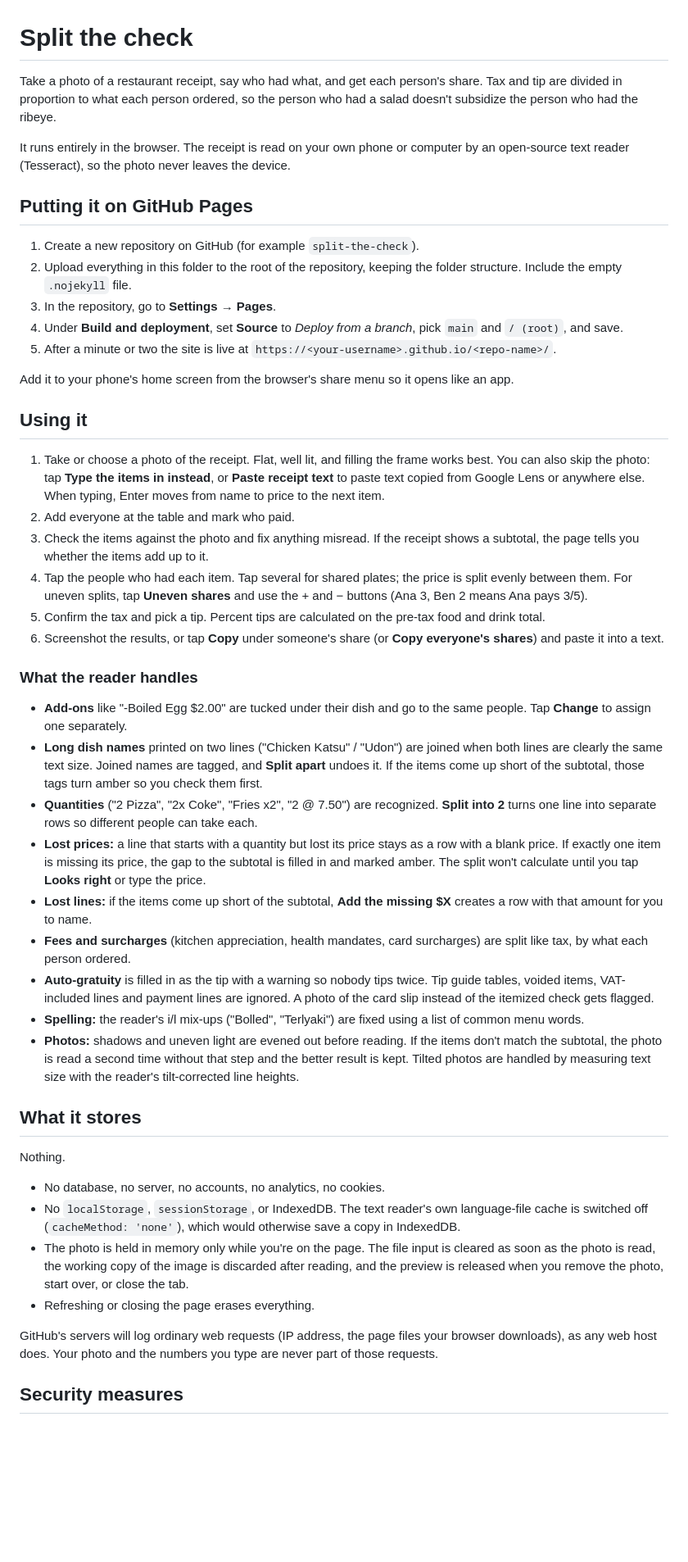
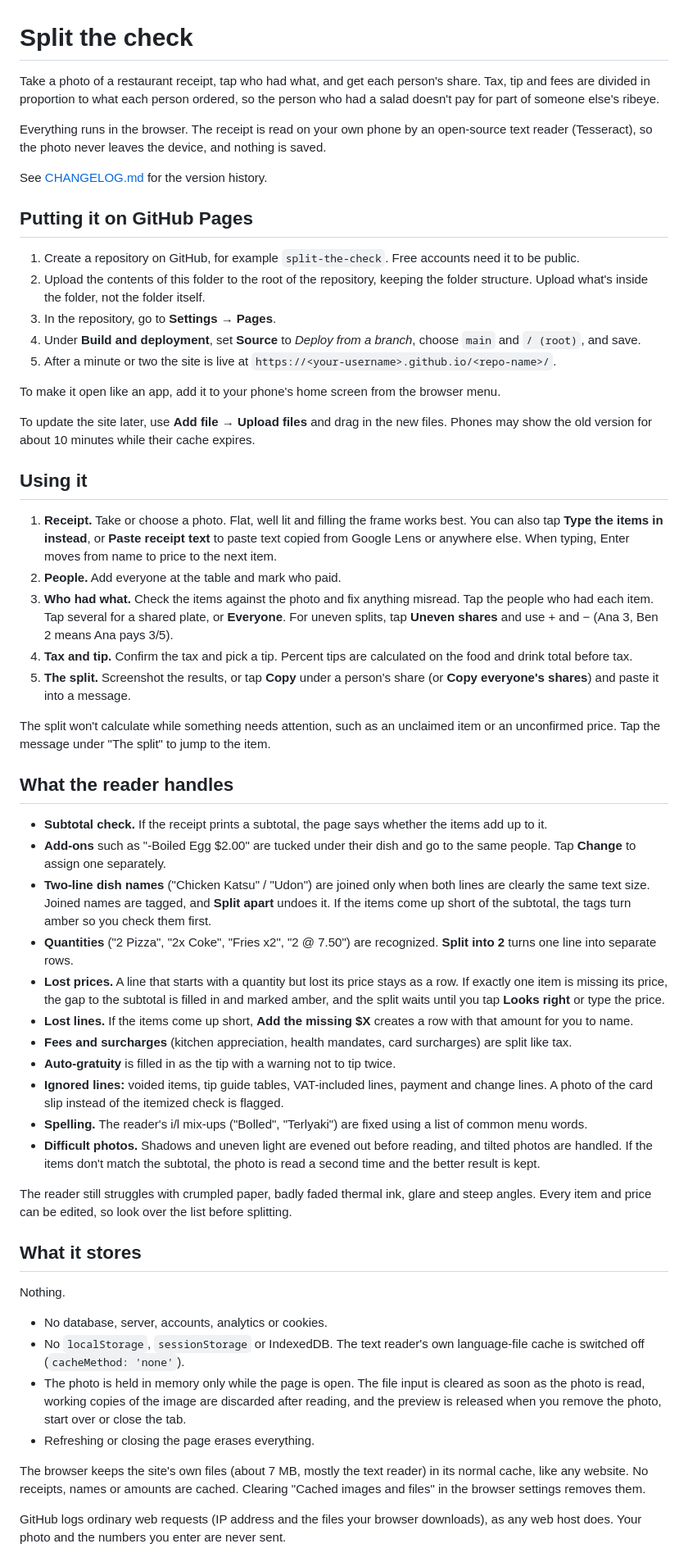
Before and after one commit to dirtdiver419/Split-The-Check, a Markdown page: README.md, the part around one of its changes. Shown at 82% size. GitHub-like rendering; blank space fills up the shorter version.

```diff
--- a/README.md
+++ b/README.md
@@ -1,50 +1,59 @@
 # Split the check
 
-Take a photo of a restaurant receipt, say who had what, and get each person's share. Tax and tip are divided in proportion to what each person ordered, so the person who had a salad doesn't subsidize the person who had the ribeye.
+Take a photo of a restaurant receipt, tap who had what, and get each person's share. Tax, tip and fees are divided in proportion to what each person ordered, so the person who had a salad doesn't pay for part of someone else's ribeye.
 
-It runs entirely in the browser. The receipt is read on your own phone or computer by an open-source text reader (Tesseract), so the photo never leaves the device.
+Everything runs in the browser. The receipt is read on your own phone by an open-source text reader (Tesseract), so the photo never leaves the device, and nothing is saved.
+
+See [CHANGELOG.md](CHANGELOG.md) for the version history.
 
 ## Putting it on GitHub Pages
 
-1. Create a new repository on GitHub (for example `split-the-check`).
-2. Upload everything in this folder to the root of the repository, keeping the folder structure. Include the empty `.nojekyll` file.
+1. Create a repository on GitHub, for example `split-the-check`. Free accounts need it to be public.
+2. Upload the contents of this folder to the root of the repository, keeping the folder structure. Upload what's inside the folder, not the folder itself.
 3. In the repository, go to **Settings → Pages**.
-4. Under **Build and deployment**, set **Source** to *Deploy from a branch*, pick `main` and `/ (root)`, and save.
+4. Under **Build and deployment**, set **Source** to *Deploy from a branch*, choose `main` and `/ (root)`, and save.
 5. After a minute or two the site is live at `https://<your-username>.github.io/<repo-name>/`.
 
-Add it to your phone's home screen from the browser's share menu so it opens like an app.
+To make it open like an app, add it to your phone's home screen from the browser menu.
+
+To update the site later, use **Add file → Upload files** and drag in the new files. Phones may show the old version for about 10 minutes while their cache expires.
 
 ## Using it
 
-1. Take or choose a photo of the receipt. Flat, well lit, and filling the frame works best. You can also skip the photo: tap **Type the items in instead**, or **Paste receipt text** to paste text copied from Google Lens or anywhere else. When typing, Enter moves from name to price to the next item.
-2. Add everyone at the table and mark who paid.
-3. Check the items against the photo and fix anything misread. If the receipt shows a subtotal, the page tells you whether the items add up to it.
-4. Tap the people who had each item. Tap several for shared plates; the price is split evenly between them. For uneven splits, tap **Uneven shares** and use the + and − buttons (Ana 3, Ben 2 means Ana pays 3/5).
-5. Confirm the tax and pick a tip. Percent tips are calculated on the pre-tax food and drink total.
-6. Screenshot the results, or tap **Copy** under someone's share (or **Copy everyone's shares**) and paste it into a text.
+1. **Receipt.** Take or choose a photo. Flat, well lit and filling the frame works best. You can also tap **Type the items in instead**, or **Paste receipt text** to paste text copied from Google Lens or anywhere else. When typing, Enter moves from name to price to the next item.
+2. **People.** Add everyone at the table and mark who paid.
+3. **Who had what.** Check the items against the photo and fix anything misread. Tap the people who had each item. Tap several for a shared plate, or **Everyone**. For uneven splits, tap **Uneven shares** and use + and − (Ana 3, Ben 2 means Ana pays 3/5).
+4. **Tax and tip.** Confirm the tax and pick a tip. Percent tips are calculated on the food and drink total before tax.
+5. **The split.** Screenshot the results, or tap **Copy** under a person's share (or **Copy everyone's shares**) and paste it into a message.
 
-### What the reader handles
+The split won't calculate while something needs attention, such as an unclaimed item or an unconfirmed price. Tap the message under "The split" to jump to the item.
 
-- **Add-ons** like "-Boiled Egg $2.00" are tucked under their dish and go to the same people. Tap **Change** to assign one separately.
-- **Long dish names** printed on two lines ("Chicken Katsu" / "Udon") are joined when both lines are clearly the same text size. Joined names are tagged, and **Split apart** undoes it. If the items come up short of the subtotal, those tags turn amber so you check them first.
-- **Quantities** ("2 Pizza", "2x Coke", "Fries x2", "2 @ 7.50") are recognized. **Split into 2** turns one line into separate rows so different people can take each.
-- **Lost prices:** a line that starts with a quantity but lost its price stays as a row with a blank price. If exactly one item is missing its price, the gap to the subtotal is filled in and marked amber. The split won't calculate until you tap **Looks right** or type the price.
-- **Lost lines:** if the items come up short of the subtotal, **Add the missing $X** creates a row with that amount for you to name.
-- **Fees and surcharges** (kitchen appreciation, health mandates, card surcharges) are split like tax, by what each person ordered.
-- **Auto-gratuity** is filled in as the tip with a warning so nobody tips twice. Tip guide tables, voided items, VAT-included lines and payment lines are ignored. A photo of the card slip instead of the itemized check gets flagged.
-- **Spelling:** the reader's i/l mix-ups ("Bolled", "Terlyaki") are fixed using a list of common menu words.
-- **Photos:** shadows and uneven light are evened out before reading. If the items don't match the subtotal, the photo is read a second time without that step and the better result is kept. Tilted photos are handled by measuring text size with the reader's tilt-corrected line heights.
+## What the reader handles
+
+- **Subtotal check.** If the receipt prints a subtotal, the page says whether the items add up to it.
+- **Add-ons** such as "-Boiled Egg $2.00" are tucked under their dish and go to the same people. Tap **Change** to assign one separately.
+- **Two-line dish names** ("Chicken Katsu" / "Udon") are joined only when both lines are clearly the same text size. Joined names are tagged, and **Split apart** undoes it. If the items come up short of the subtotal, the tags turn amber so you check them first.
+- **Quantities** ("2 Pizza", "2x Coke", "Fries x2", "2 @ 7.50") are recognized. **Split into 2** turns one line into separate rows.
+- **Lost prices.** A line that starts with a quantity but lost its price stays as a row. If exactly one item is missing its price, the gap to the subtotal is filled in and marked amber, and the split waits until you tap **Looks right** or type the price.
+- **Lost lines.** If the items come up short, **Add the missing $X** creates a row with that amount for you to name.
+- **Fees and surcharges** (kitchen appreciation, health mandates, card surcharges) are split like tax.
+- **Auto-gratuity** is filled in as the tip with a warning not to tip twice.
+- **Ignored lines:** voided items, tip guide tables, VAT-included lines, payment and change lines. A photo of the card slip instead of the itemized check is flagged.
+- **Spelling.** The reader's i/l mix-ups ("Bolled", "Terlyaki") are fixed using a list of common menu words.
+- **Difficult photos.** Shadows and uneven light are evened out before reading, and tilted photos are handled. If the items don't match the subtotal, the photo is read a second time and the better result is kept.
+
+The reader still struggles with crumpled paper, badly faded thermal ink, glare and steep angles. Every item and price can be edited, so look over the list before splitting.
 
 ## What it stores
 
 Nothing.
 
-- No database, no server, no accounts, no analytics, no cookies.
-- No `localStorage`, `sessionStorage`, or IndexedDB. The text reader's own language-file cache is switched off (`cacheMethod: 'none'`), which would otherwise save a copy in IndexedDB.
-- The photo is held in memory only while you're on the page. The file input is cleared as soon as the photo is read, the working copy of the image is discarded after reading, and the preview is released when you remove the photo, start over, or close the tab.
+- No database, server, accounts, analytics or cookies.
+- No `localStorage`, `sessionStorage` or IndexedDB. The text reader's own language-file cache is switched off (`cacheMethod: 'none'`).
+- The photo is held in memory only while the page is open. The file input is cleared as soon as the photo is read, working copies of the image are discarded after reading, and the preview is released when you remove the photo, start over or close the tab.
 - Refreshing or closing the page erases everything.
 
-GitHub's servers will log ordinary web requests (IP address, the page files your browser downloads), as any web host does. Your photo and the numbers you type are never part of those requests.
+The browser keeps the site's own files (about 7 MB, mostly the text reader) in its normal cache, like any website. No receipts, names or amounts are cached. Clearing "Cached images and files" in the browser settings removes them.
 
-## Security measures
+GitHub logs ordinary web requests (IP address and the files your browser downloads), as any web host does. Your photo and the numbers you enter are never sent.
 
```
Also changed, not shown: other parts of README.md (+27 -13 lines), CHANGELOG.md (added, +72 -0 lines).
